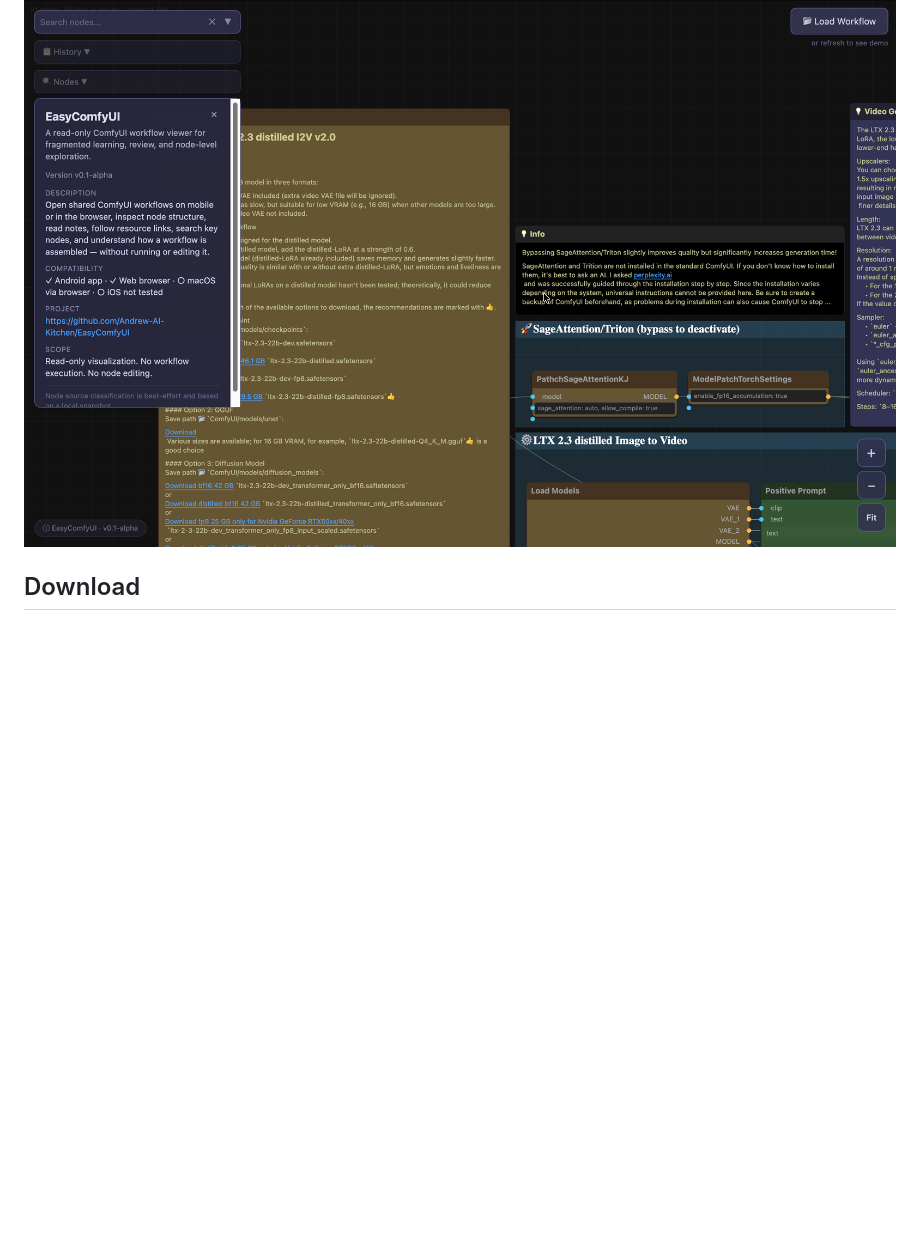
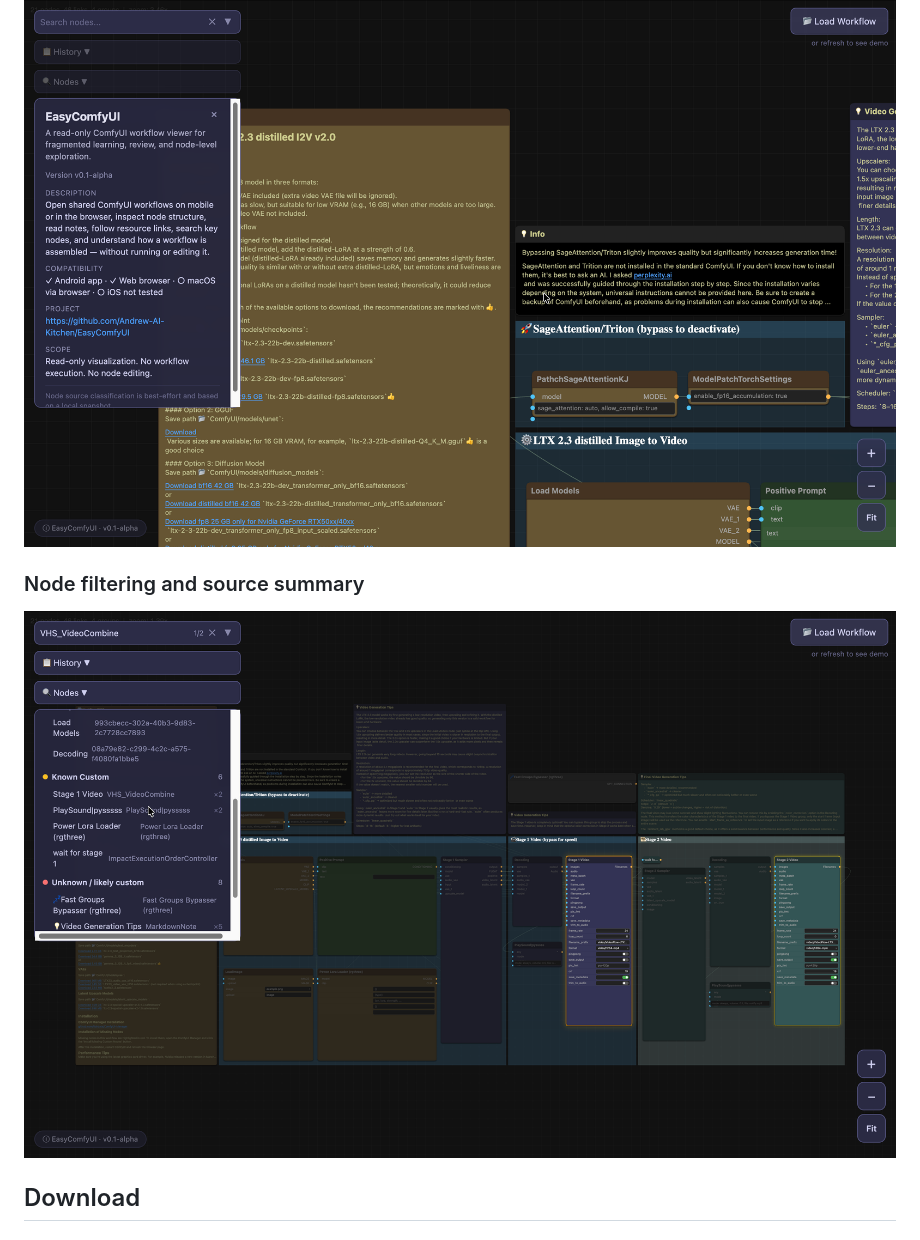
Before and after one commit to Andrew-AI-Kitchen/EasyComfyUI, a Markdown page: README.md, the part around the change. Rendered like a GitHub page; blank space fills up the shorter version.

```diff
--- a/README.md
+++ b/README.md
@@ -62,6 +62,10 @@ EasyComfyUI does **not** automatically download models or resources. It simply s
 ### Web
 
 ![EasyComfyUI web workflow viewer](docs/screenshots/EasyComfyUI-web.png)
+
+### Node filtering and source summary
+
+![EasyComfyUI node filtering and source summary](docs/screenshots/EasyComfyUI-node.png)
 
 ## Download
 
```
Also changed, not shown: README.zh-CN.md (+4 -0 lines).
